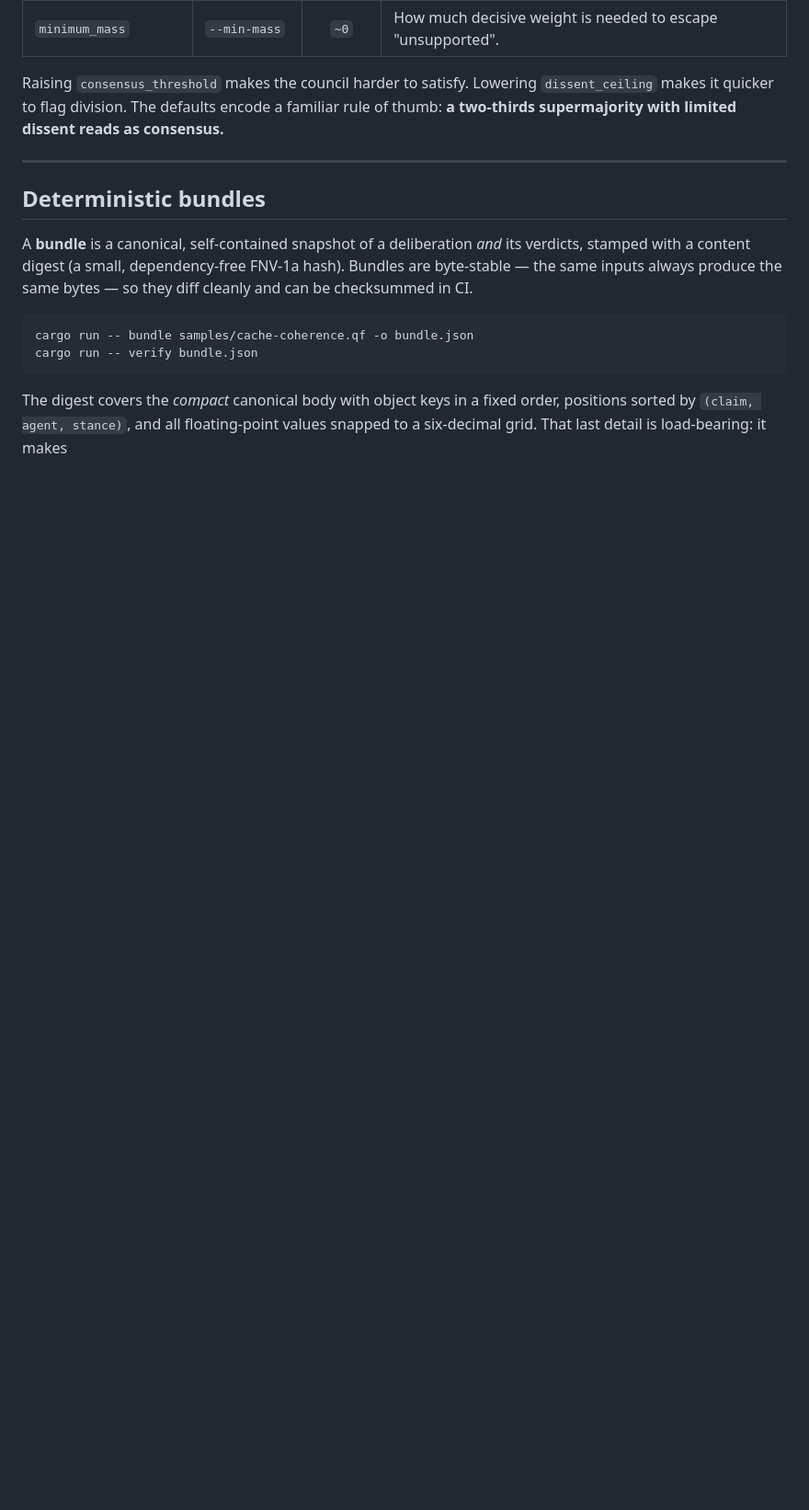
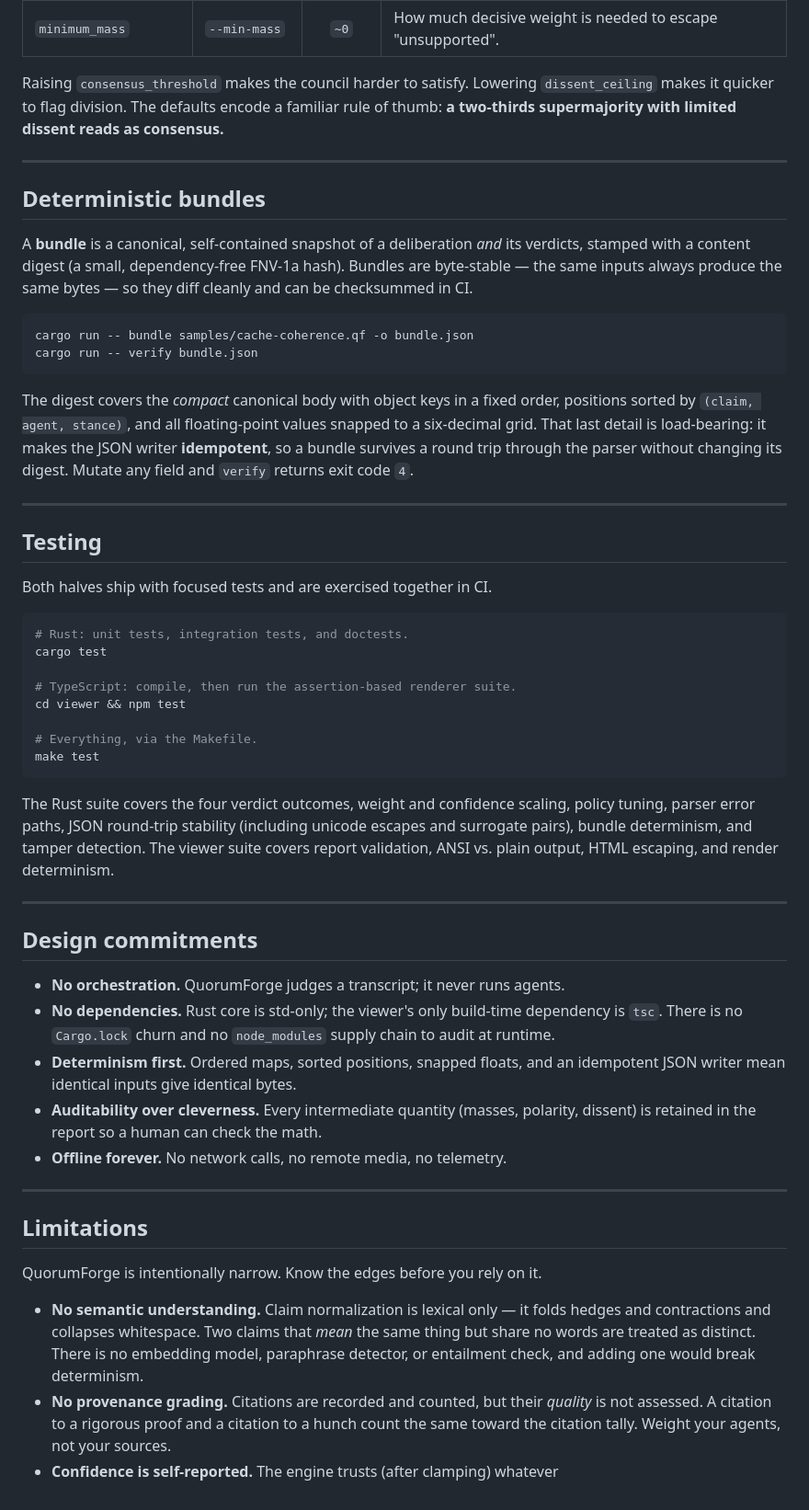
Before and after one commit to VanTaS15/QuorumForge, a Markdown page: README.md, the part around the change. Shown at 92% size. Drawn GitHub-style; blank space fills up the shorter version.

````diff
--- a/README.md
+++ b/README.md
@@ -290,3 +290,60 @@ cargo run -- verify bundle.json
 The digest covers the *compact* canonical body with object keys in a fixed
 order, positions sorted by `(claim, agent, stance)`, and all floating-point
 values snapped to a six-decimal grid. That last detail is load-bearing: it makes
+the JSON writer **idempotent**, so a bundle survives a round trip through the
+parser without changing its digest. Mutate any field and `verify` returns exit
+code `4`.
+
+---
+
+## Testing
+
+Both halves ship with focused tests and are exercised together in CI.
+
+```sh
+# Rust: unit tests, integration tests, and doctests.
+cargo test
+
+# TypeScript: compile, then run the assertion-based renderer suite.
+cd viewer && npm test
+
+# Everything, via the Makefile.
+make test
+```
+
+The Rust suite covers the four verdict outcomes, weight and confidence scaling,
+policy tuning, parser error paths, JSON round-trip stability (including unicode
+escapes and surrogate pairs), bundle determinism, and tamper detection. The
+viewer suite covers report validation, ANSI vs. plain output, HTML escaping, and
+render determinism.
+
+---
+
+## Design commitments
+
+- **No orchestration.** QuorumForge judges a transcript; it never runs agents.
+- **No dependencies.** Rust core is std-only; the viewer's only build-time
+  dependency is `tsc`. There is no `Cargo.lock` churn and no `node_modules`
+  supply chain to audit at runtime.
+- **Determinism first.** Ordered maps, sorted positions, snapped floats, and an
+  idempotent JSON writer mean identical inputs give identical bytes.
+- **Auditability over cleverness.** Every intermediate quantity (masses,
+  polarity, dissent) is retained in the report so a human can check the math.
+- **Offline forever.** No network calls, no remote media, no telemetry.
+
+---
+
+## Limitations
+
+QuorumForge is intentionally narrow. Know the edges before you rely on it.
+
+- **No semantic understanding.** Claim normalization is lexical only — it folds
+  hedges and contractions and collapses whitespace. Two claims that *mean* the
+  same thing but share no words are treated as distinct. There is no embedding
+  model, paraphrase detector, or entailment check, and adding one would break
+  determinism.
+- **No provenance grading.** Citations are recorded and counted, but their
+  *quality* is not assessed. A citation to a rigorous proof and a citation to a
+  hunch count the same toward the citation tally. Weight your agents, not your
+  sources.
+- **Confidence is self-reported.** The engine trusts (after clamping) whatever
````
